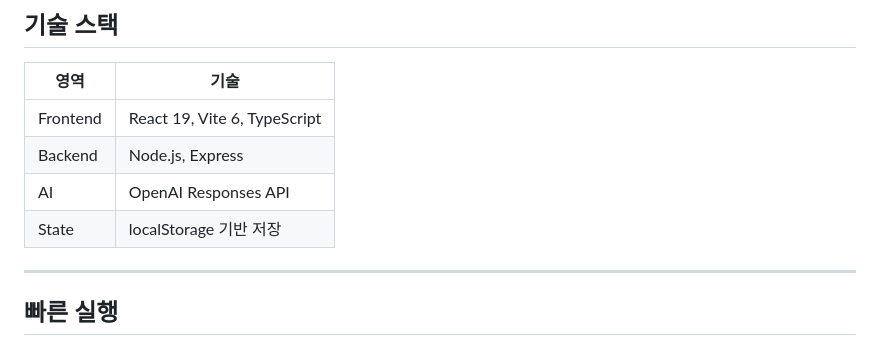
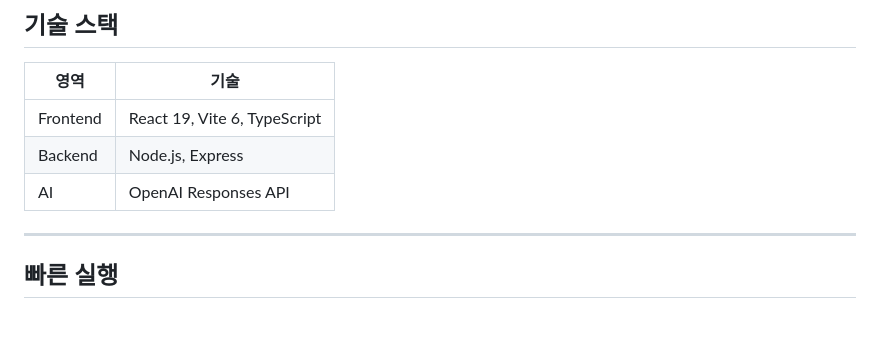
Before and after one commit to NearthYou/OpenAIWednsdayCodingClub, a Markdown page: README.md, the part around the change. Rendered like a GitHub page; blank space fills up the shorter version.

```diff
--- a/README.md
+++ b/README.md
@@ -207,7 +207,6 @@ npm run build --workspace frontend
 | Frontend | React 19, Vite 6, TypeScript |
 | Backend | Node.js, Express |
 | AI | OpenAI Responses API |
-| State | localStorage 기반 저장 |
 
 ---
 
```
